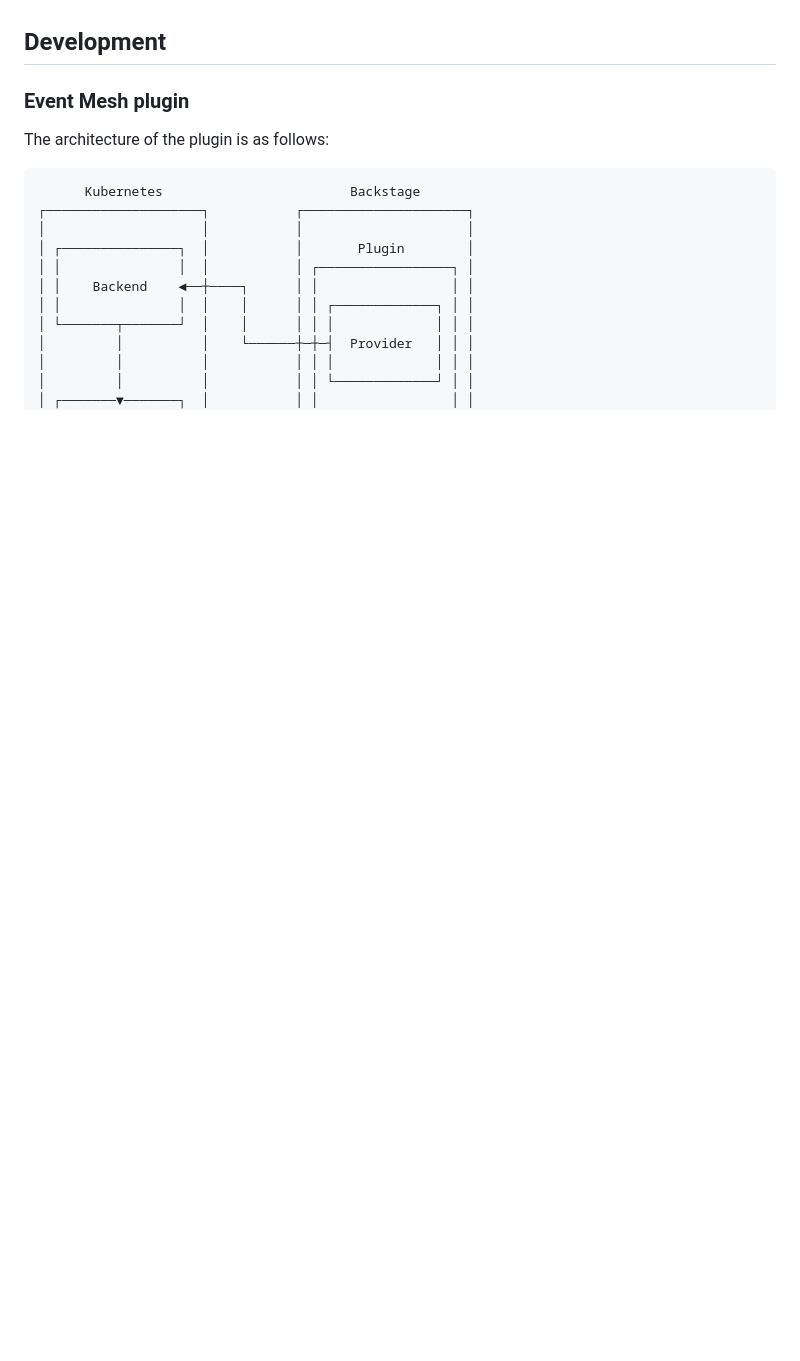
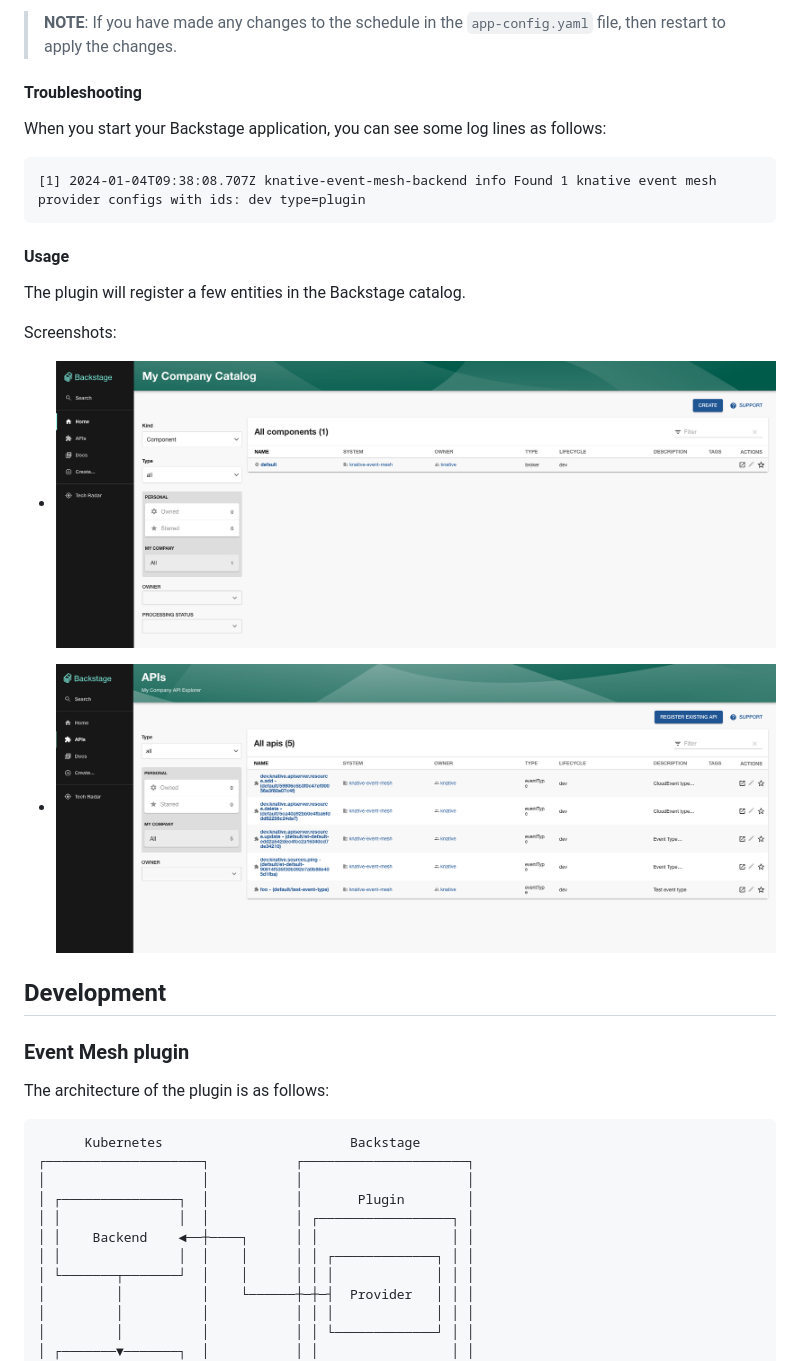
Before and after one commit to knative-extensions/backstage-plugins, a Markdown page: README.md, the part around one of its changes. Rendered like a GitHub page; pictures changed too: event-mesh-plugin-apis-view.png (added), event-mesh-plugin-components-view.png (added); blank space fills up the shorter version.

````diff
--- a/README.md
+++ b/README.md
@@ -8,3 +86,23 @@ TODO: Setup instructions for using the plugins
+> **NOTE**: If you have made any changes to the schedule in the `app-config.yaml` file, then restart to apply the
+> changes.
+
+#### Troubleshooting
+
+When you start your Backstage application, you can see some log lines as follows:
+
+```text
+[1] 2024-01-04T09:38:08.707Z knative-event-mesh-backend info Found 1 knative event mesh provider configs with ids: dev type=plugin
+```
+
+#### Usage
+
+The plugin will register a few entities in the Backstage catalog.
+
+Screenshots:
+
+- ![Event Mesh plugin](./event-mesh-plugin-components-view.png)
+
+- ![Event Mesh plugin](./event-mesh-plugin-apis-view.png)
 
 ## Development
 
````
Also changed, not shown: other parts of README.md (+81 -3 lines), 8 other files.
